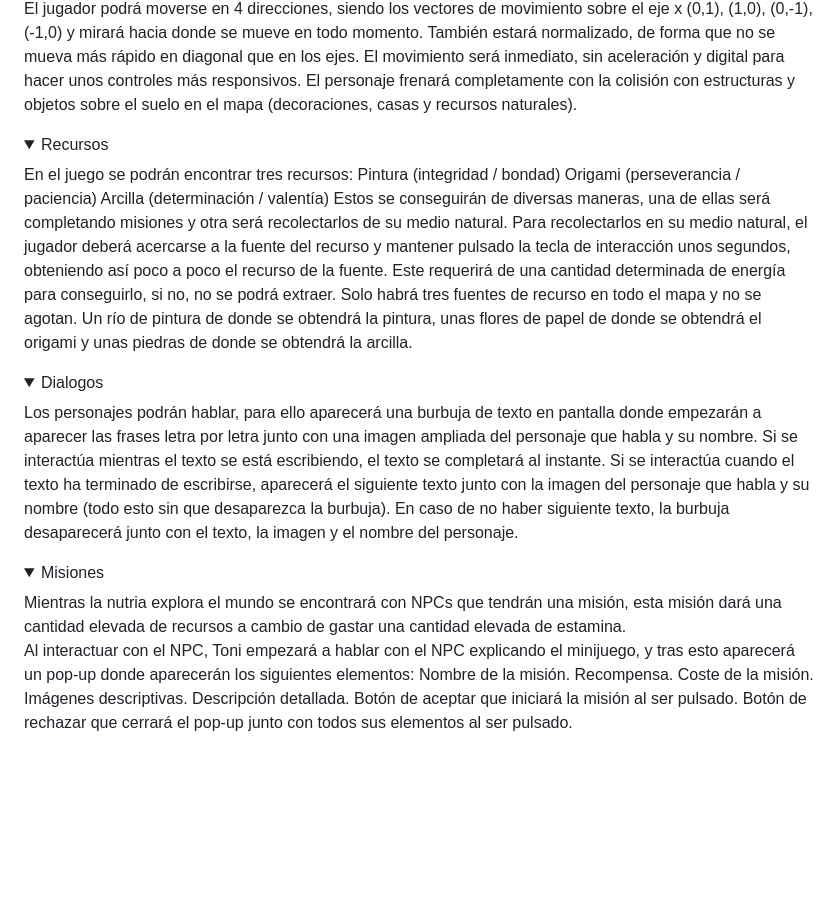
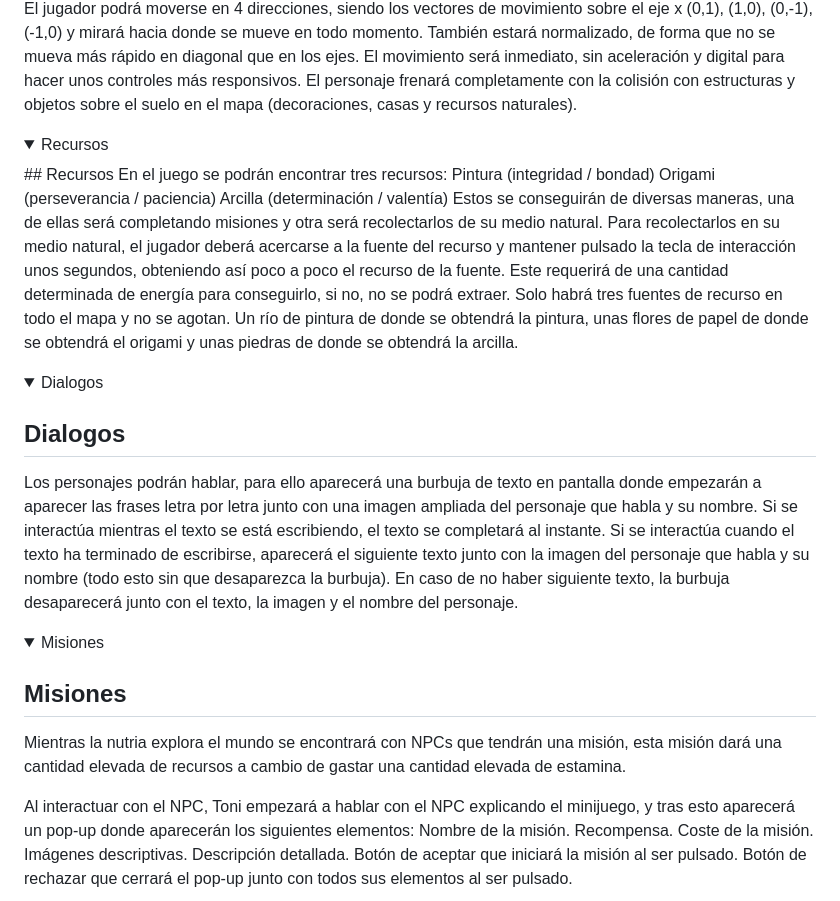
Before and after one commit to ThatCreep2089/Xhurro-Games-2, a Markdown page: README.md, the part around one of its changes. Rendered like a GitHub page; folded sections open; blank space fills up the shorter version.

```diff
--- a/README.md
+++ b/README.md
@@ -61,6 +61,7 @@ La nutria entra en un proceso de desarrollo personal debido a un trastorno disoc
 </details>
 <details>
 	<summary> Recursos </summary>
+## Recursos
 En el juego se podrán encontrar tres recursos:
 Pintura (integridad / bondad)
 Origami (perseverancia / paciencia)
@@ -71,13 +72,17 @@ Solo habrá tres fuentes de recurso en todo el mapa y no se agotan. Un río de p
 </details>
 <details>
 	<summary> Dialogos </summary>
+
+## Dialogos
 Los personajes podrán hablar, para ello aparecerá una burbuja de texto en pantalla donde empezarán a aparecer las frases letra por letra junto con una imagen ampliada del personaje que habla y su nombre.
 Si se interactúa mientras el texto se está escribiendo, el texto se completará al instante.
 Si se interactúa cuando el texto ha terminado de escribirse, aparecerá el siguiente texto junto con la imagen del personaje que habla y su nombre (todo esto sin que desaparezca la burbuja). En caso de no haber siguiente  texto, la burbuja desaparecerá junto con el texto, la imagen y el nombre del personaje.
 </details>
 <details>
 	<summary> Misiones </summary>
-	Mientras la nutria explora el mundo se encontrará con NPCs  que tendrán una misión, esta misión dará una cantidad elevada de recursos a cambio de gastar una cantidad elevada de estamina.
+
+## Misiones
+Mientras la nutria explora el mundo se encontrará con NPCs  que tendrán una misión, esta misión dará una cantidad elevada de recursos a cambio de gastar una cantidad elevada de estamina.
 
 Al interactuar con el NPC, Toni empezará a hablar con el NPC explicando el minijuego, y tras esto aparecerá un pop-up donde aparecerán los siguientes elementos:
 Nombre de la misión.
```
Also changed, not shown: other parts of README.md (+29 -0 lines).
